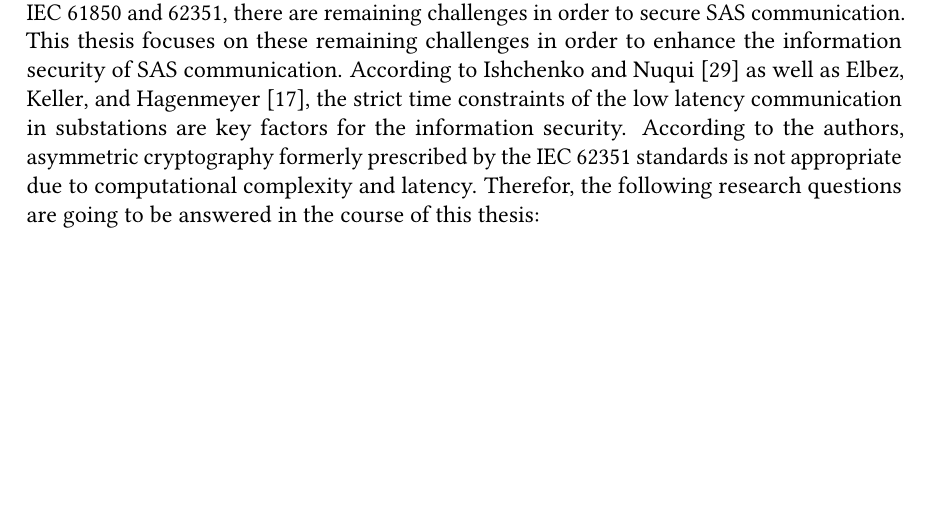
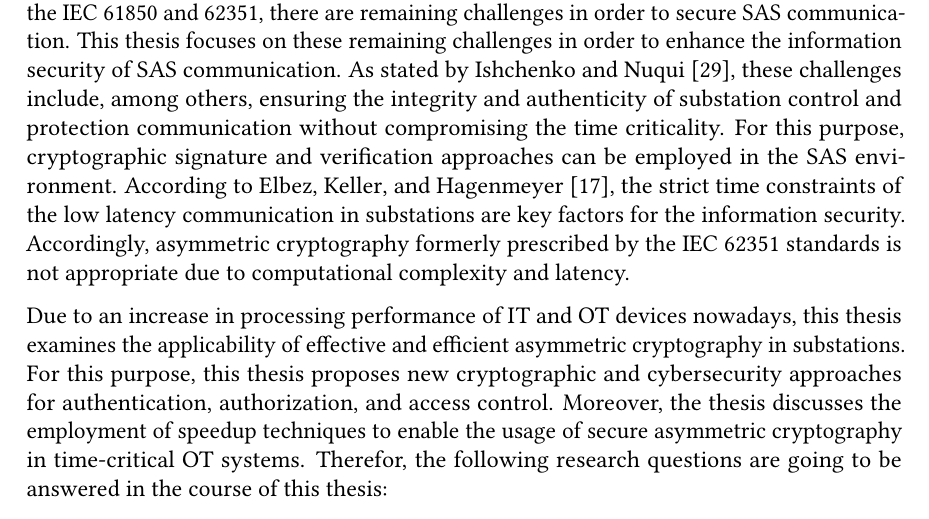
Before and after one commit to gstuer/thesis-master, a LaTeX thesis (proposal/thesis.tex, which reads proposal/sections/introduction.tex): part of page 16 of 81, cut so that both start at the same text, the shorter picture padded with empty space. Compiled offline with pdfLaTeX.

Commit message:
Revise objective by clarifying goal of project

```diff
--- a/proposal/sections/introduction.tex
+++ b/proposal/sections/introduction.tex
@@ -35,9 +35,15 @@ The state-sponsored incidents include the Stuxnet malware deployed in Iranian nu
 
 Despite the existence of standards for communication and information security including the IEC 61850 and 62351, there are remaining challenges in order to secure SAS communication.
 This thesis focuses on these remaining challenges in order to enhance the information security of SAS communication.
-According to \citeauthor{Ishchenko2018} \cite{Ishchenko2018} as well as \citeauthor{Elbez2019} \cite{Elbez2019}, the strict time constraints of the low latency communication in substations are key factors for the information security.
-According to the authors, asymmetric cryptography formerly prescribed by the IEC 62351 standards is not appropriate due to computational complexity and latency.
+As stated by \citeauthor{Ishchenko2018} \cite{Ishchenko2018}, these challenges include, among others, ensuring the integrity and authenticity of substation control and protection communication without compromising the time criticality.
+For this purpose, cryptographic signature and verification approaches can be employed in the SAS environment.
+According to \citeauthor{Elbez2019} \cite{Elbez2019}, the strict time constraints of the low latency communication in substations are key factors for the information security.
+Accordingly, asymmetric cryptography formerly prescribed by the IEC 62351 standards is not appropriate due to computational complexity and latency.
+
 % Based on this proposed approach, the following research questions are going to be answered in the course of this thesis:
+Due to an increase in processing performance of IT and OT devices nowadays, this thesis examines the applicability of effective and efficient asymmetric cryptography in substations.
+For this purpose, this thesis proposes new cryptographic and cybersecurity approaches for authentication, authorization, and access control.
+Moreover, the thesis discusses the employment of speedup techniques to enable the usage of secure asymmetric cryptography in time-critical OT systems.
 Therefor, the following research questions are going to be answered in the course of this thesis:
 \begin{description}
     \item[RQ1] How can a secure certificateless server-aided public key cryptography approach be designed and implemented, that is able to serve as a foundation for a malleable and extendable cryptosystem in the time-critical SAS environment?
```
